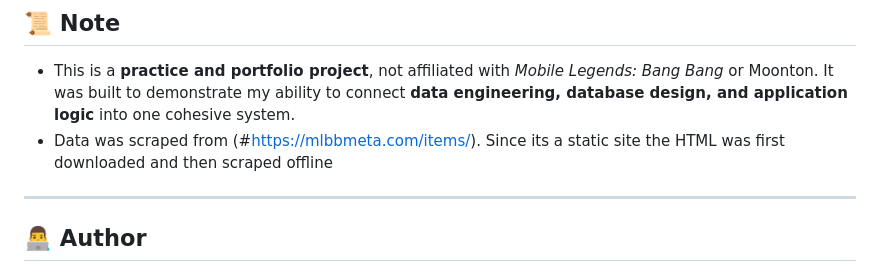
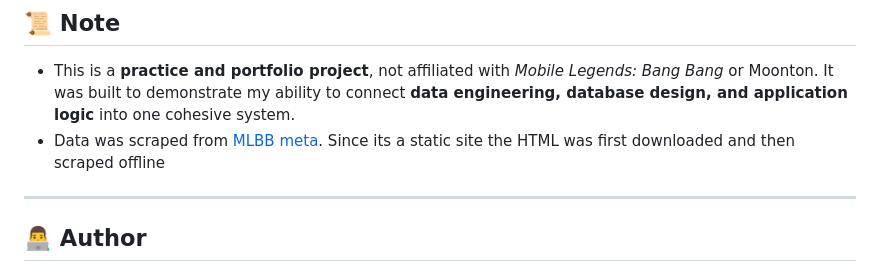
Before and after one commit to DRted2099/MLBB-Equipment-Bot, a Markdown page: README.md, the part around the change. Rendered like a GitHub page.

```diff
--- a/README.md
+++ b/README.md
@@ -91,7 +91,7 @@ MLBB-Equipment-Bot/
 ## 📜 Note
 
 - This is a **practice and portfolio project**, not affiliated with *Mobile Legends: Bang Bang* or Moonton.  It was built to demonstrate my ability to connect **data engineering, database design, and application logic** into one cohesive system.
-- Data was scraped from (#https://mlbbmeta.com/items/). Since its a static site the HTML was first downloaded and then scraped offline
+- Data was scraped from [MLBB meta](https://mlbbmeta.com/items/). Since its a static site the HTML was first downloaded and then scraped offline
 
 
 ---
```
